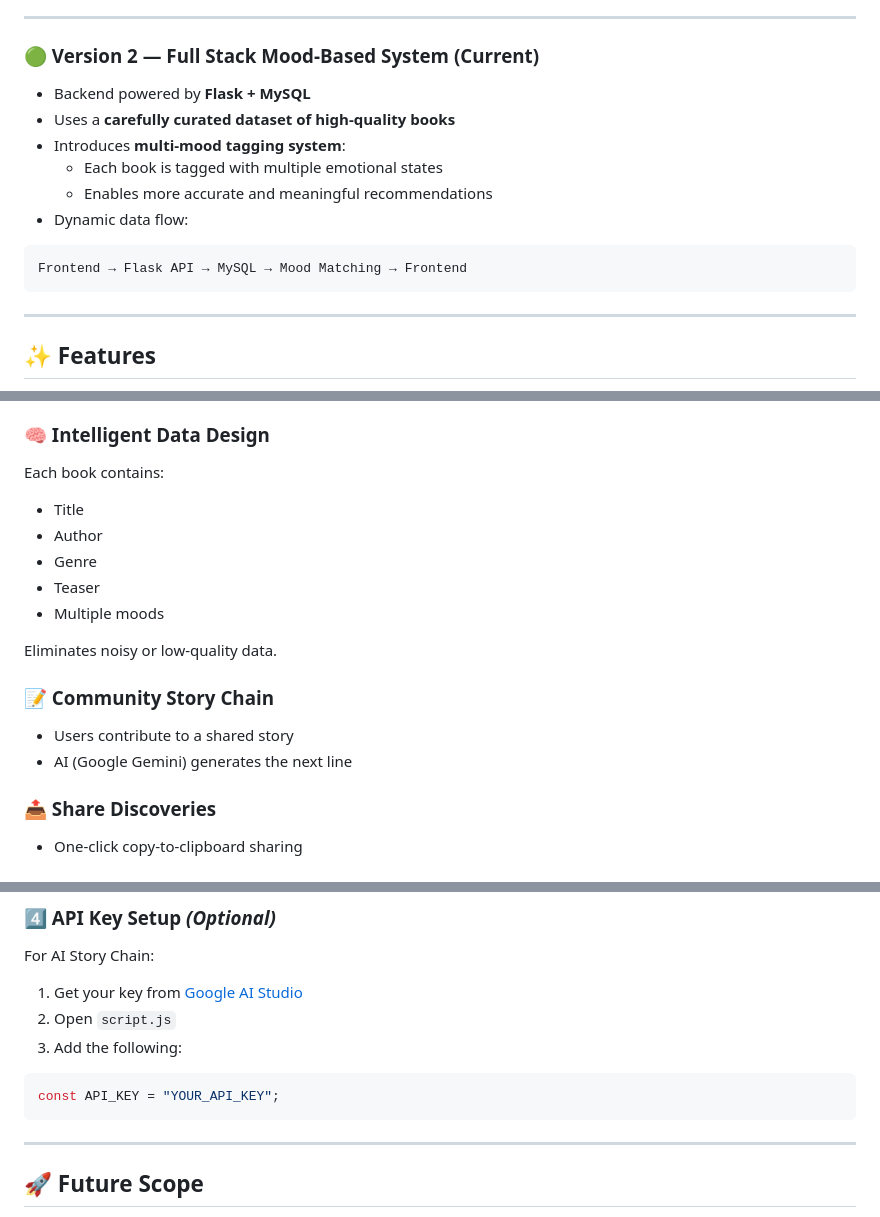
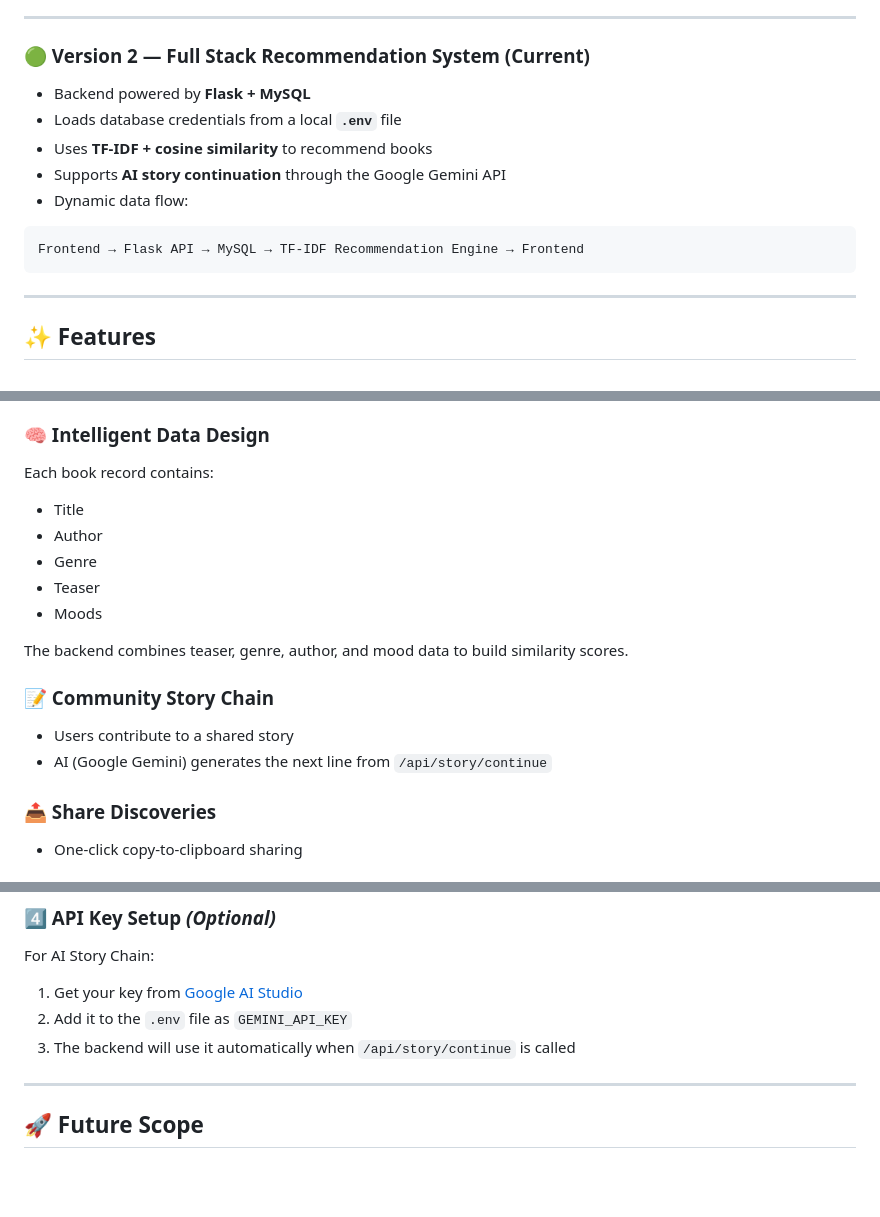
Before and after one commit to richaroy23/hidden-chapters, a Markdown page: README.md, 3 parts joined by grey strips. GitHub-like rendering; blank space fills up the shorter version.

````diff
--- a/README.md
+++ b/README.md
@@ -21,17 +21,16 @@ This project was built in two stages to demonstrate progressive enhancement:
 
 ---
 
-### 🟢 Version 2 — Full Stack Mood-Based System (Current)
+### 🟢 Version 2 — Full Stack Recommendation System (Current)
 
 - Backend powered by **Flask + MySQL**
-- Uses a **carefully curated dataset of high-quality books**
-- Introduces **multi-mood tagging system**:
-  - Each book is tagged with multiple emotional states
-  - Enables more accurate and meaningful recommendations
+- Loads database credentials from a local **`.env`** file
+- Uses **TF-IDF + cosine similarity** to recommend books
+- Supports **AI story continuation** through the Google Gemini API
 - Dynamic data flow:
 
 ```text
-Frontend → Flask API → MySQL → Mood Matching → Frontend
+Frontend → Flask API → MySQL → TF-IDF Recommendation Engine → Frontend
 ```
 
 ---
@@ -52,18 +51,18 @@ Choose from multiple emotional states and receive a book that matches your mood.
 - Ensures relevant and intentional suggestions
 
 ### 🧠 Intelligent Data Design
-Each book contains:
+Each book record contains:
 - Title
 - Author
 - Genre
 - Teaser
-- Multiple moods
+- Moods
 
-Eliminates noisy or low-quality data.
+The backend combines teaser, genre, author, and mood data to build similarity scores.
 
 ### 📝 Community Story Chain
 - Users contribute to a shared story
-- AI (Google Gemini) generates the next line
+- AI (Google Gemini) generates the next line from `/api/story/continue`
 
 ### 📤 Share Discoveries
 - One-click copy-to-clipboard sharing
@@ -152,12 +168,8 @@ http://127.0.0.1:5500/
 For AI Story Chain:
 
 1. Get your key from [Google AI Studio](https://aistudio.google.com/)
-2. Open `script.js`
-3. Add the following:
-
-```javascript
-const API_KEY = "YOUR_API_KEY";
-```
+2. Add it to the `.env` file as `GEMINI_API_KEY`
+3. The backend will use it automatically when `/api/story/continue` is called
 
 ---
 
````
Also changed, not shown: other parts of README.md (+26 -9 lines).
